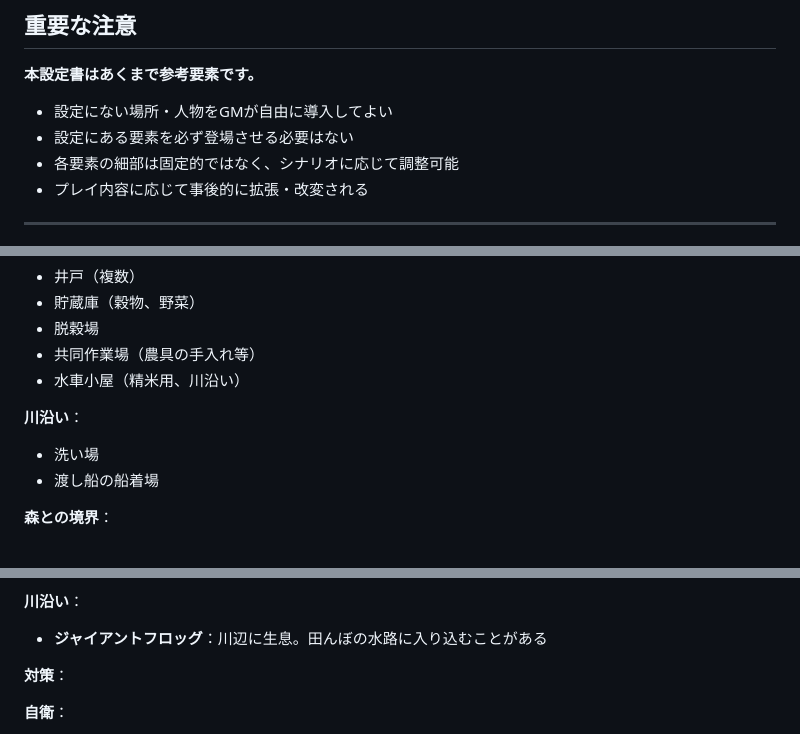
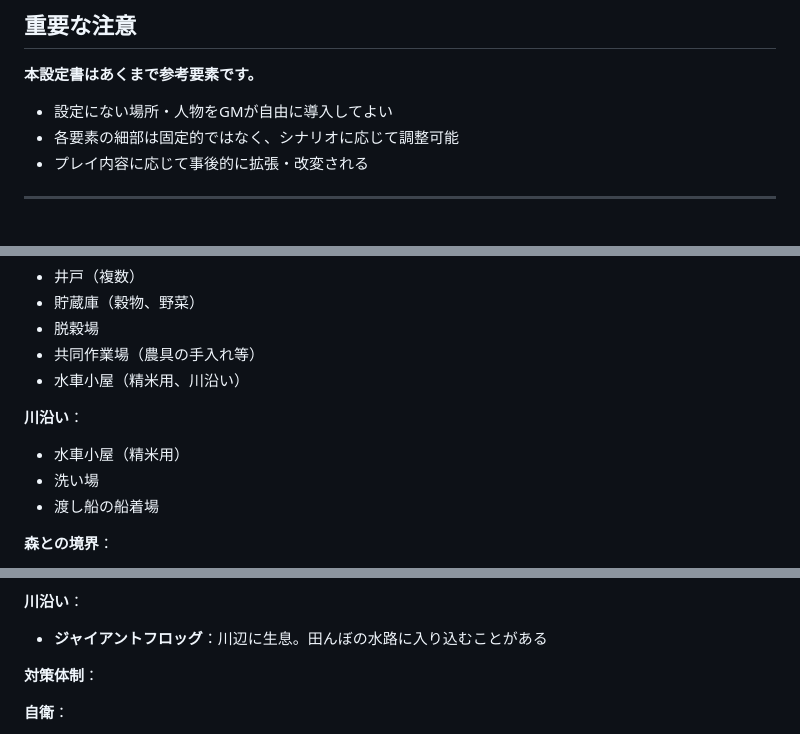
Before and after one commit to Galpeace/TRPG_arcadia, a Markdown page: 2_country_list/ヨウィン.md, 3 parts joined by grey strips. Drawn GitHub-style.

```diff
--- a/2_country_list/ヨウィン.md
+++ b/2_country_list/ヨウィン.md
@@ -7,7 +7,6 @@
 **本設定書はあくまで参考要素です。**
 
 - 設定にない場所・人物をGMが自由に導入してよい
-- 設定にある要素を必ず登場させる必要はない
 - 各要素の細部は固定的ではなく、シナリオに応じて調整可能
 - プレイ内容に応じて事後的に拡張・改変される
 
@@ -58,6 +56,7 @@
 - 水車小屋（精米用、川沿い）
 
 **川沿い**：
+- 水車小屋（精米用）
 - 洗い場
 - 渡し船の船着場
 
@@ -157,7 +156,7 @@
 **川沿い**：
 - **ジャイアントフロッグ**：川辺に生息。田んぼの水路に入り込むことがある
 
-**対策**：
+**対策体制**：
 
 **自衛**：
 - 農民たちは鎌、鍬、棒などで小型魔物を追い払う
```
Also changed, not shown: other parts of 2_country_list/ヨウィン.md (+25 -23 lines), 2_country_list/セントラリア.md (+6 -11 lines), 2_country_list/ヴェルニース.md (+113 -111 lines).
